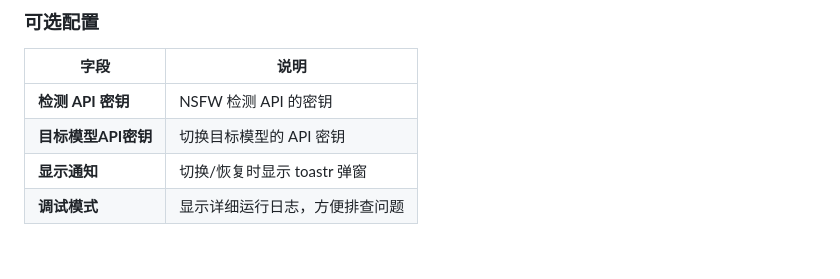
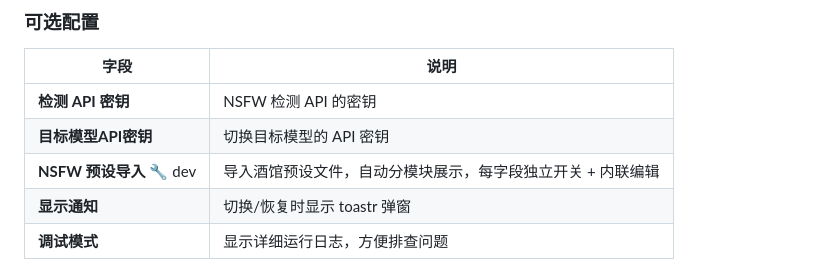
Before and after one commit to ICU-bit/sillytavern-auto-model-switcher, a Markdown page: README.md, the part around one of its changes. Drawn GitHub-style.

```diff
--- a/README.md
+++ b/README.md
@@ -68,6 +68,7 @@ git clone https://github.com/ICU-bit/sillytavern-auto-model-switcher.git
 |---|---|
 | **检测 API 密钥** | NSFW 检测 API 的密钥 |
 | **目标模型API密钥** | 切换目标模型的 API 密钥 |
+| **NSFW 预设导入** 🔧 dev | 导入酒馆预设文件，自动分模块展示，每字段独立开关 + 内联编辑 |
 | **显示通知** | 切换/恢复时显示 toastr 弹窗 |
 | **调试模式** | 显示详细运行日志，方便排查问题 |
 
```
Also changed, not shown: other parts of README.md (+1 -1 lines).
